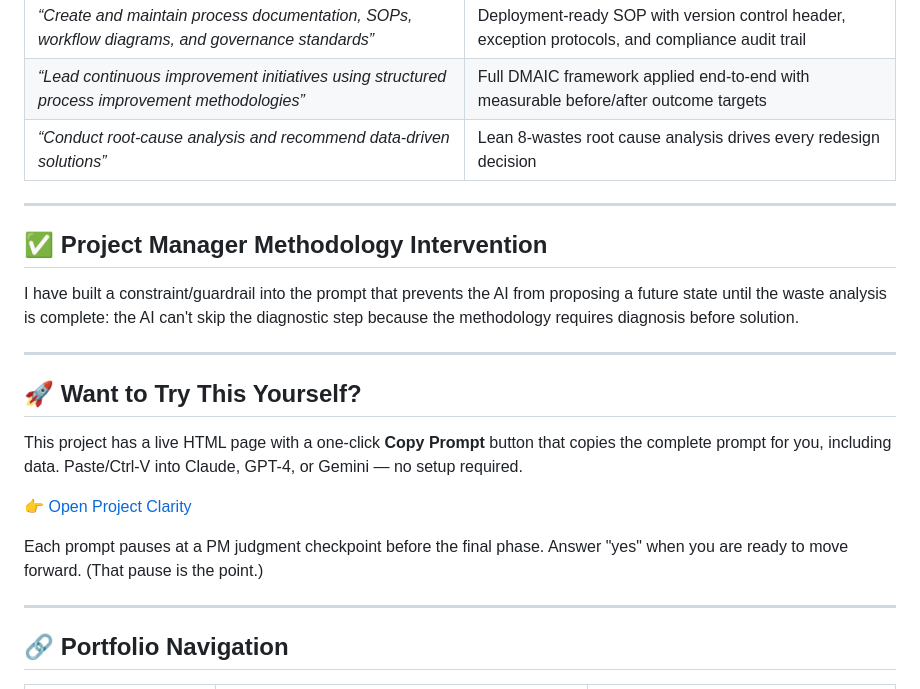
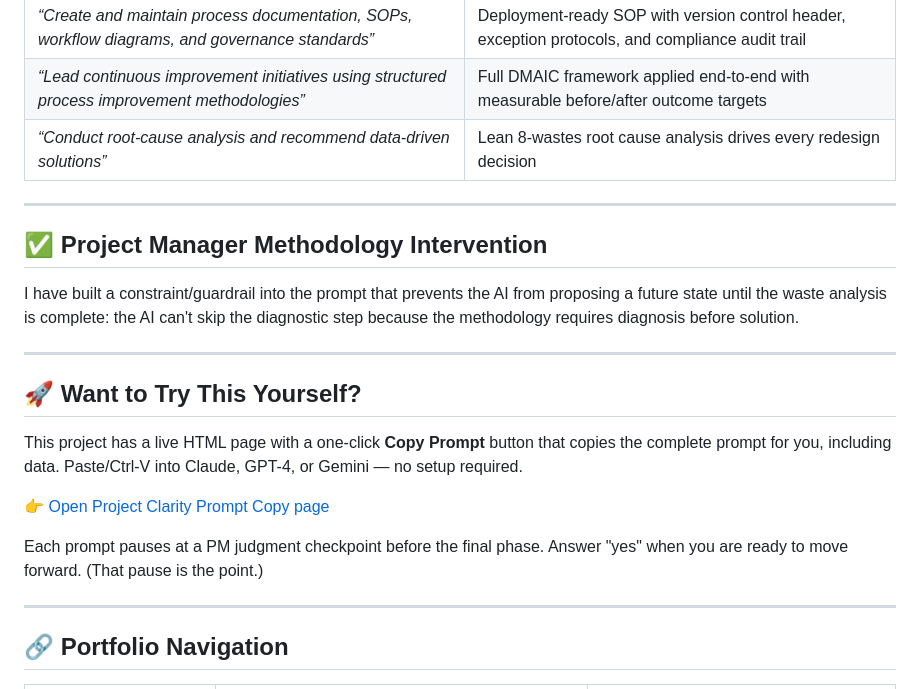
Before and after one commit to zinaleeHQ/project-clarity, a Markdown page: README.md, the part around the change. Drawn GitHub-style.

Commit message:
Update README.md
text edit

```diff
--- a/README.md
+++ b/README.md
@@ -122,21 +122,26 @@ project-clarity/
 | *“Lead continuous improvement initiatives using structured process improvement methodologies”* | Full DMAIC framework applied end-to-end with measurable before/after outcome targets |
 | *“Conduct root-cause analysis and recommend data-driven solutions”* | Lean 8-wastes root cause analysis drives every redesign decision |
 
+
 ---
+
 
 ## ✅ Project Manager Methodology Intervention
 
 I have built a constraint/guardrail into the prompt that prevents the AI from proposing a future state until the waste analysis is complete: the AI can't skip the diagnostic step because the methodology requires diagnosis before solution.
 
+
 ---
+
 
 ## 🚀 Want to Try This Yourself?
 
 This project has a live HTML page with a one-click **Copy Prompt** button that copies the complete prompt for you, including data. Paste/Ctrl-V into Claude, GPT-4, or Gemini — no setup required.
 
-👉 [Open Project Clarity](https://zinaleeHQ.github.io/project-clarity/)
+👉 [Open Project Clarity Prompt Copy page](https://zinaleeHQ.github.io/project-clarity/)
 
 Each prompt pauses at a PM judgment checkpoint before the final phase. Answer "yes" when you are ready to move forward. (That pause is the point.)
+
 
 ---
 
```
